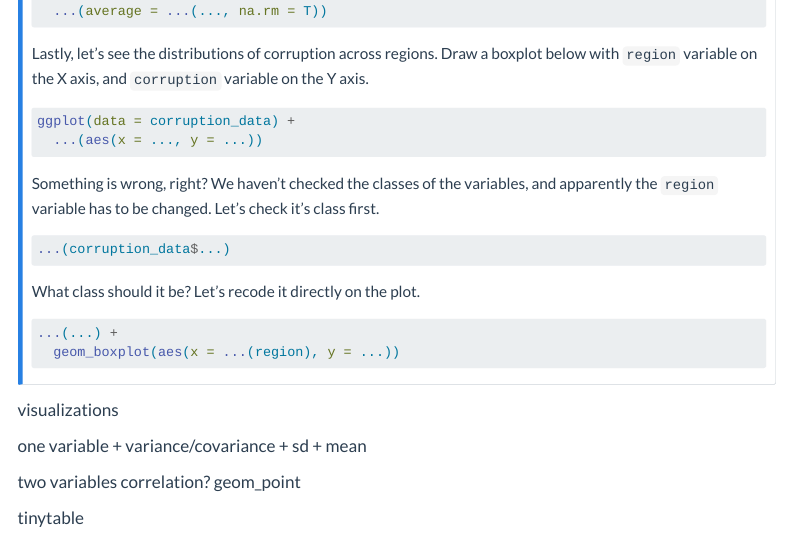
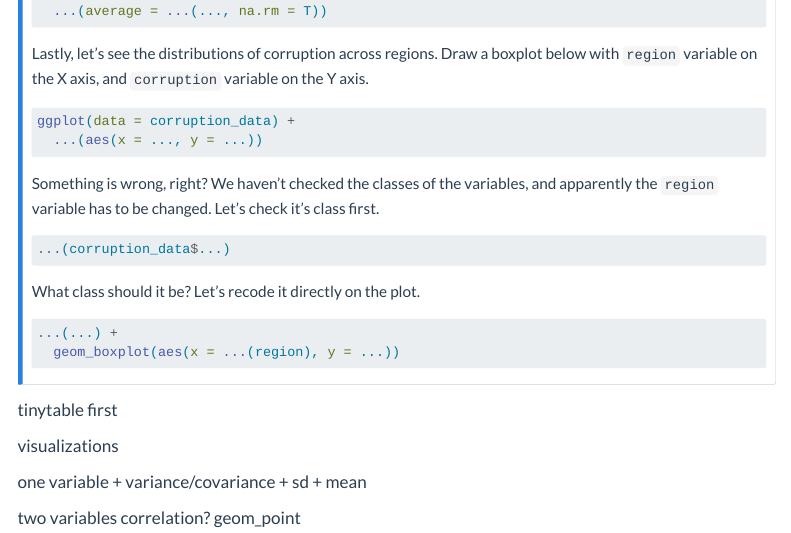
Before and after one commit to artur-baranov/nu-ps403-ds, a Quarto document (ps403-d_03.qmd): the page in a window 1100 px wide, from 1040 px down. Rendered offline with R 4.5, knitr and Pandoc in place of Quarto, with nearby package versions; menus at the side of the page are left out; long lines of code are wrapped.

Commit message:
Update ps403-d_03.qmd

```diff
--- a/ps403-d_03.qmd
+++ b/ps403-d_03.qmd
@@ -106,6 +106,9 @@ What class should it be? Let's recode it directly on the plot.
 
 :::
 
+
+tinytable first
+
 visualizations
 
 one variable
@@ -116,5 +119,3 @@ one variable
 two variables
 correlation?
 geom_point
-
-tinytable
```
